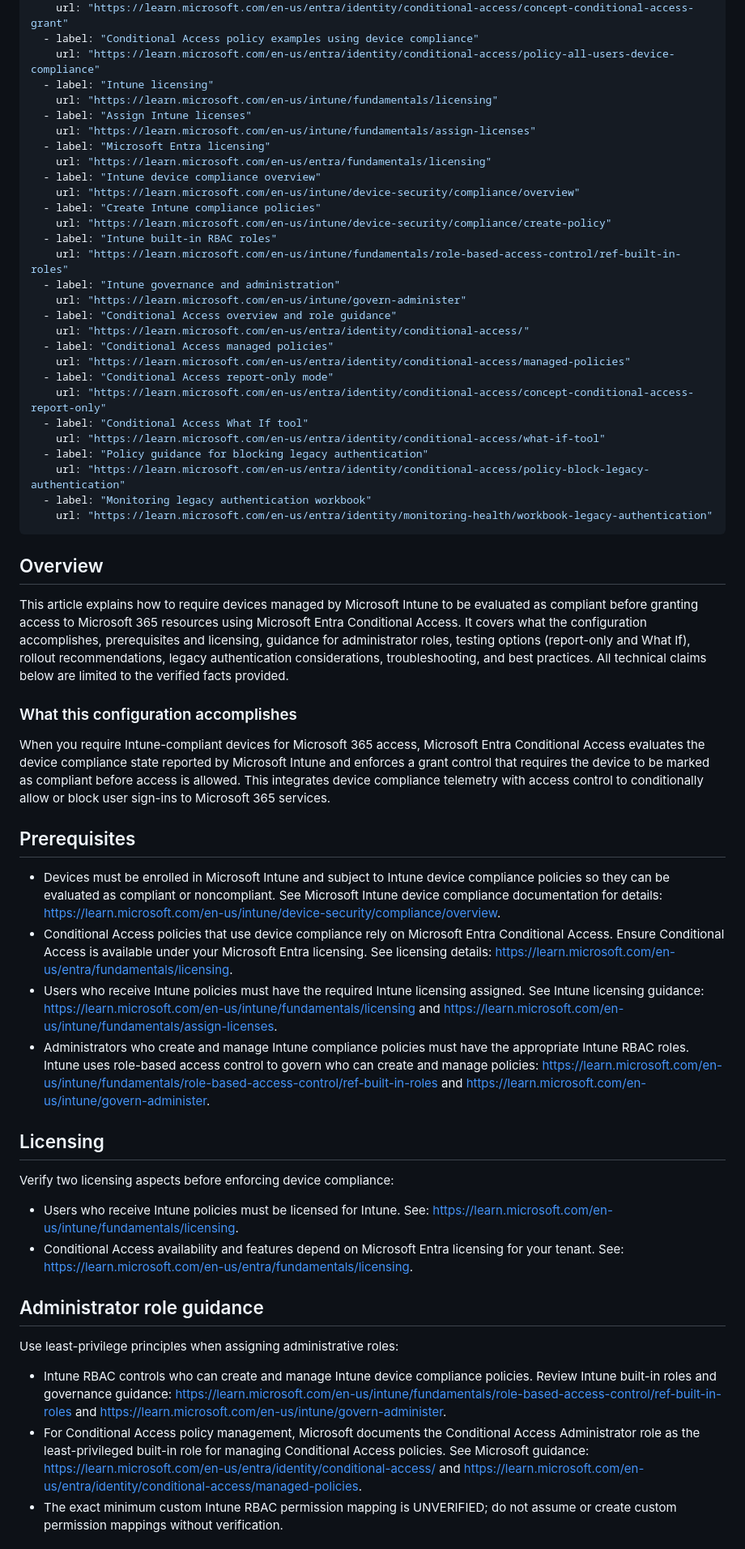
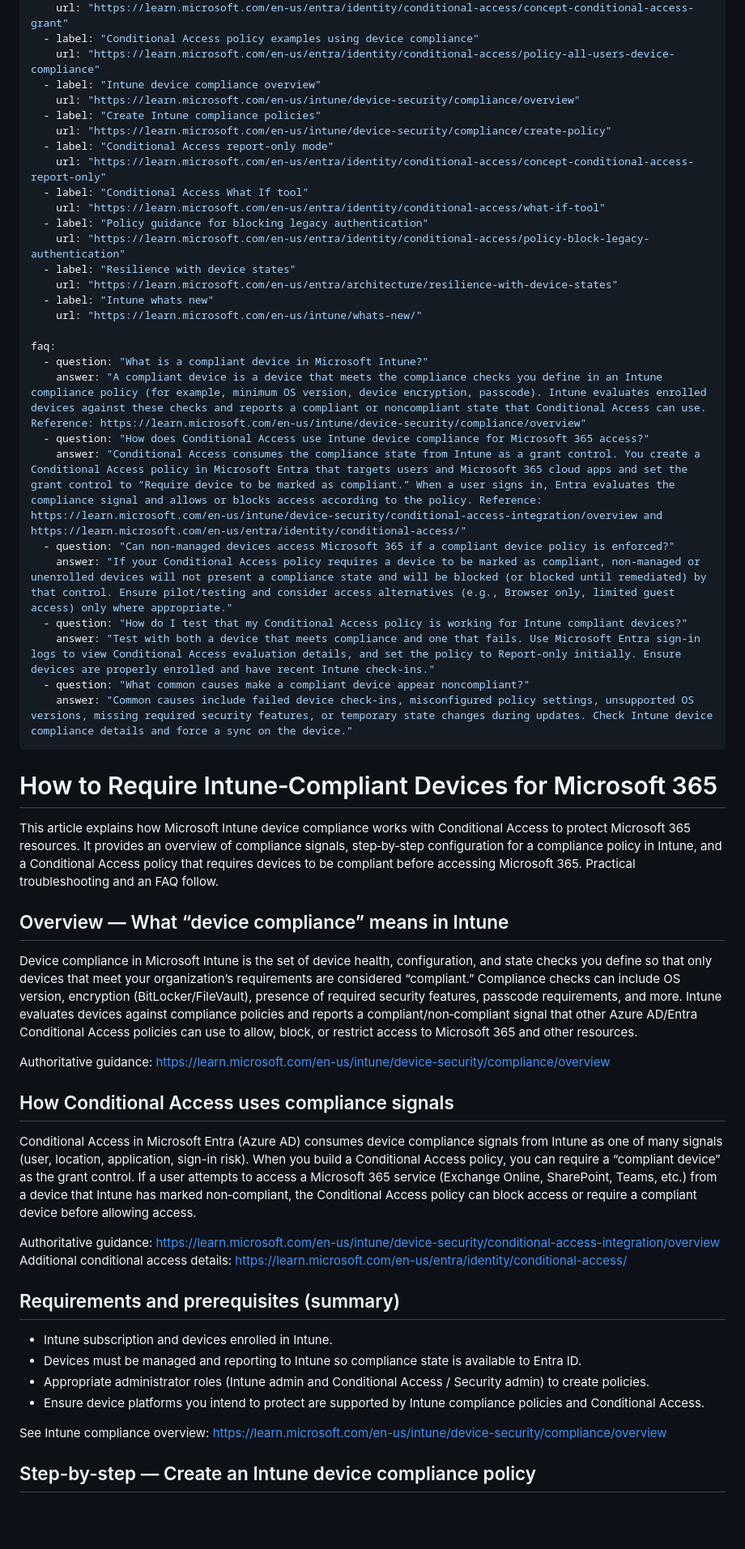
Before and after one commit to kapanadze1975/cloudmanagepro-website, a Markdown page: content/articles/intune-compliant-devices-microsoft-365.md, the part around one of its changes. Shown at 81% size. Rendered like a GitHub page; blank space fills up the shorter version.

```diff
--- a/content/articles/intune-compliant-devices-microsoft-365.md
+++ b/content/articles/intune-compliant-devices-microsoft-365.md
@@ -30,61 +30,59 @@ references:
     url: "https://learn.microsoft.com/en-us/entra/identity/conditional-access/concept-conditional-access-grant"
   - label: "Conditional Access policy examples using device compliance"
     url: "https://learn.microsoft.com/en-us/entra/identity/conditional-access/policy-all-users-device-compliance"
-  - label: "Intune licensing"
-    url: "https://learn.microsoft.com/en-us/intune/fundamentals/licensing"
-  - label: "Assign Intune licenses"
-    url: "https://learn.microsoft.com/en-us/intune/fundamentals/assign-licenses"
-  - label: "Microsoft Entra licensing"
-    url: "https://learn.microsoft.com/en-us/entra/fundamentals/licensing"
   - label: "Intune device compliance overview"
     url: "https://learn.microsoft.com/en-us/intune/device-security/compliance/overview"
   - label: "Create Intune compliance policies"
     url: "https://learn.microsoft.com/en-us/intune/device-security/compliance/create-policy"
-  - label: "Intune built-in RBAC roles"
-    url: "https://learn.microsoft.com/en-us/intune/fundamentals/role-based-access-control/ref-built-in-roles"
-  - label: "Intune governance and administration"
-    url: "https://learn.microsoft.com/en-us/intune/govern-administer"
-  - label: "Conditional Access overview and role guidance"
-    url: "https://learn.microsoft.com/en-us/entra/identity/conditional-access/"
-  - label: "Conditional Access managed policies"
-    url: "https://learn.microsoft.com/en-us/entra/identity/conditional-access/managed-policies"
   - label: "Conditional Access report-only mode"
     url: "https://learn.microsoft.com/en-us/entra/identity/conditional-access/concept-conditional-access-report-only"
   - label: "Conditional Access What If tool"
     url: "https://learn.microsoft.com/en-us/entra/identity/conditional-access/what-if-tool"
   - label: "Policy guidance for blocking legacy authentication"
     url: "https://learn.microsoft.com/en-us/entra/identity/conditional-access/policy-block-legacy-authentication"
-  - label: "Monitoring legacy authentication workbook"
-    url: "https://learn.microsoft.com/en-us/entra/identity/monitoring-health/workbook-legacy-authentication"
+  - label: "Resilience with device states"
+    url: "https://learn.microsoft.com/en-us/entra/architecture/resilience-with-device-states"
+  - label: "Intune whats new"
+    url: "https://learn.microsoft.com/en-us/intune/whats-new/"
+
+faq:
+  - question: "What is a compliant device in Microsoft Intune?"
+    answer: "A compliant device is a device that meets the compliance checks you define in an Intune compliance policy (for example, minimum OS version, device encryption, passcode). Intune evaluates enrolled devices against these checks and reports a compliant or noncompliant state that Conditional Access can use. Reference: https://learn.microsoft.com/en-us/intune/device-security/compliance/overview"
+  - question: "How does Conditional Access use Intune device compliance for Microsoft 365 access?"
+    answer: "Conditional Access consumes the compliance state from Intune as a grant control. You create a Conditional Access policy in Microsoft Entra that targets users and Microsoft 365 cloud apps and set the grant control to “Require device to be marked as compliant.” When a user signs in, Entra evaluates the compliance signal and allows or blocks access according to the policy. Reference: https://learn.microsoft.com/en-us/intune/device-security/conditional-access-integration/overview and https://learn.microsoft.com/en-us/entra/identity/conditional-access/"
+  - question: "Can non-managed devices access Microsoft 365 if a compliant device policy is enforced?"
+    answer: "If your Conditional Access policy requires a device to be marked as compliant, non-managed or unenrolled devices will not present a compliance state and will be blocked (or blocked until remediated) by that control. Ensure pilot/testing and consider access alternatives (e.g., Browser only, limited guest access) only where appropriate."
+  - question: "How do I test that my Conditional Access policy is working for Intune compliant devices?"
+    answer: "Test with both a device that meets compliance and one that fails. Use Microsoft Entra sign-in logs to view Conditional Access evaluation details, and set the policy to Report-only initially. Ensure devices are properly enrolled and have recent Intune check-ins."
+  - question: "What common causes make a compliant device appear noncompliant?"
+    answer: "Common causes include failed device check-ins, misconfigured policy settings, unsupported OS versions, missing required security features, or temporary state changes during updates. Check Intune device compliance details and force a sync on the device."
 ---
 
-## Overview
+# How to Require Intune‑Compliant Devices for Microsoft 365
 
-This article explains how to require devices managed by Microsoft Intune to be evaluated as compliant before granting access to Microsoft 365 resources using Microsoft Entra Conditional Access. It covers what the configuration accomplishes, prerequisites and licensing, guidance for administrator roles, testing options (report-only and What If), rollout recommendations, legacy authentication considerations, troubleshooting, and best practices. All technical claims below are limited to the verified facts provided.
+This article explains how Microsoft Intune device compliance works with Conditional Access to protect Microsoft 365 resources. It provides an overview of compliance signals, step‑by‑step configuration for a compliance policy in Intune, and a Conditional Access policy that requires devices to be compliant before accessing Microsoft 365. Practical troubleshooting and an FAQ follow.
 
-### What this configuration accomplishes
+## Overview — What “device compliance” means in Intune
 
-When you require Intune-compliant devices for Microsoft 365 access, Microsoft Entra Conditional Access evaluates the device compliance state reported by Microsoft Intune and enforces a grant control that requires the device to be marked as compliant before access is allowed. This integrates device compliance telemetry with access control to conditionally allow or block user sign-ins to Microsoft 365 services.
+Device compliance in Microsoft Intune is the set of device health, configuration, and state checks you define so that only devices that meet your organization’s requirements are considered “compliant.” Compliance checks can include OS version, encryption (BitLocker/FileVault), presence of required security features, passcode requirements, and more. Intune evaluates devices against compliance policies and reports a compliant/non‑compliant signal that other Azure AD/Entra Conditional Access policies can use to allow, block, or restrict access to Microsoft 365 and other resources.
 
-## Prerequisites
+Authoritative guidance: https://learn.microsoft.com/en-us/intune/device-security/compliance/overview
 
-- Devices must be enrolled in Microsoft Intune and subject to Intune device compliance policies so they can be evaluated as compliant or noncompliant. See Microsoft Intune device compliance documentation for details: https://learn.microsoft.com/en-us/intune/device-security/compliance/overview.
-- Conditional Access policies that use device compliance rely on Microsoft Entra Conditional Access. Ensure Conditional Access is available under your Microsoft Entra licensing. See licensing details: https://learn.microsoft.com/en-us/entra/fundamentals/licensing.
-- Users who receive Intune policies must have the required Intune licensing assigned. See Intune licensing guidance: https://learn.microsoft.com/en-us/intune/fundamentals/licensing and https://learn.microsoft.com/en-us/intune/fundamentals/assign-licenses.
-- Administrators who create and manage Intune compliance policies must have the appropriate Intune RBAC roles. Intune uses role-based access control to govern who can create and manage policies: https://learn.microsoft.com/en-us/intune/fundamentals/role-based-access-control/ref-built-in-roles and https://learn.microsoft.com/en-us/intune/govern-administer.
+## How Conditional Access uses compliance signals
 
-## Licensing
+Conditional Access in Microsoft Entra (Azure AD) consumes device compliance signals from Intune as one of many signals (user, location, application, sign-in risk). When you build a Conditional Access policy, you can require a “compliant device” as the grant control. If a user attempts to access a Microsoft 365 service (Exchange Online, SharePoint, Teams, etc.) from a device that Intune has marked non‑compliant, the Conditional Access policy can block access or require a compliant device before allowing access.
 
-Verify two licensing aspects before enforcing device compliance:
+Authoritative guidance: https://learn.microsoft.com/en-us/intune/device-security/conditional-access-integration/overview
+Additional conditional access details: https://learn.microsoft.com/en-us/entra/identity/conditional-access/
 
-- Users who receive Intune policies must be licensed for Intune. See: https://learn.microsoft.com/en-us/intune/fundamentals/licensing.
-- Conditional Access availability and features depend on Microsoft Entra licensing for your tenant. See: https://learn.microsoft.com/en-us/entra/fundamentals/licensing.
+## Requirements and prerequisites (summary)
 
-## Administrator role guidance
+- Intune subscription and devices enrolled in Intune.
+- Devices must be managed and reporting to Intune so compliance state is available to Entra ID.
+- Appropriate administrator roles (Intune admin and Conditional Access / Security admin) to create policies.
+- Ensure device platforms you intend to protect are supported by Intune compliance policies and Conditional Access.
 
-Use least-privilege principles when assigning administrative roles:
+See Intune compliance overview: https://learn.microsoft.com/en-us/intune/device-security/compliance/overview
 
-- Intune RBAC controls who can create and manage Intune device compliance policies. Review Intune built-in roles and governance guidance: https://learn.microsoft.com/en-us/intune/fundamentals/role-based-access-control/ref-built-in-roles and https://learn.microsoft.com/en-us/intune/govern-administer.
-- For Conditional Access policy management, Microsoft documents the Conditional Access Administrator role as the least-privileged built-in role for managing Conditional Access policies. See Microsoft guidance: https://learn.microsoft.com/en-us/entra/identity/conditional-access/ and https://learn.microsoft.com/en-us/entra/identity/conditional-access/managed-policies.
-- The exact minimum custom Intune RBAC permission mapping is UNVERIFIED; do not assume or create custom permission mappings without verification.
+## Step-by-step — Create an Intune device compliance policy
 
```
Also changed, not shown: other parts of content/articles/intune-compliant-devices-microsoft-365.md (+108 -25 lines).
